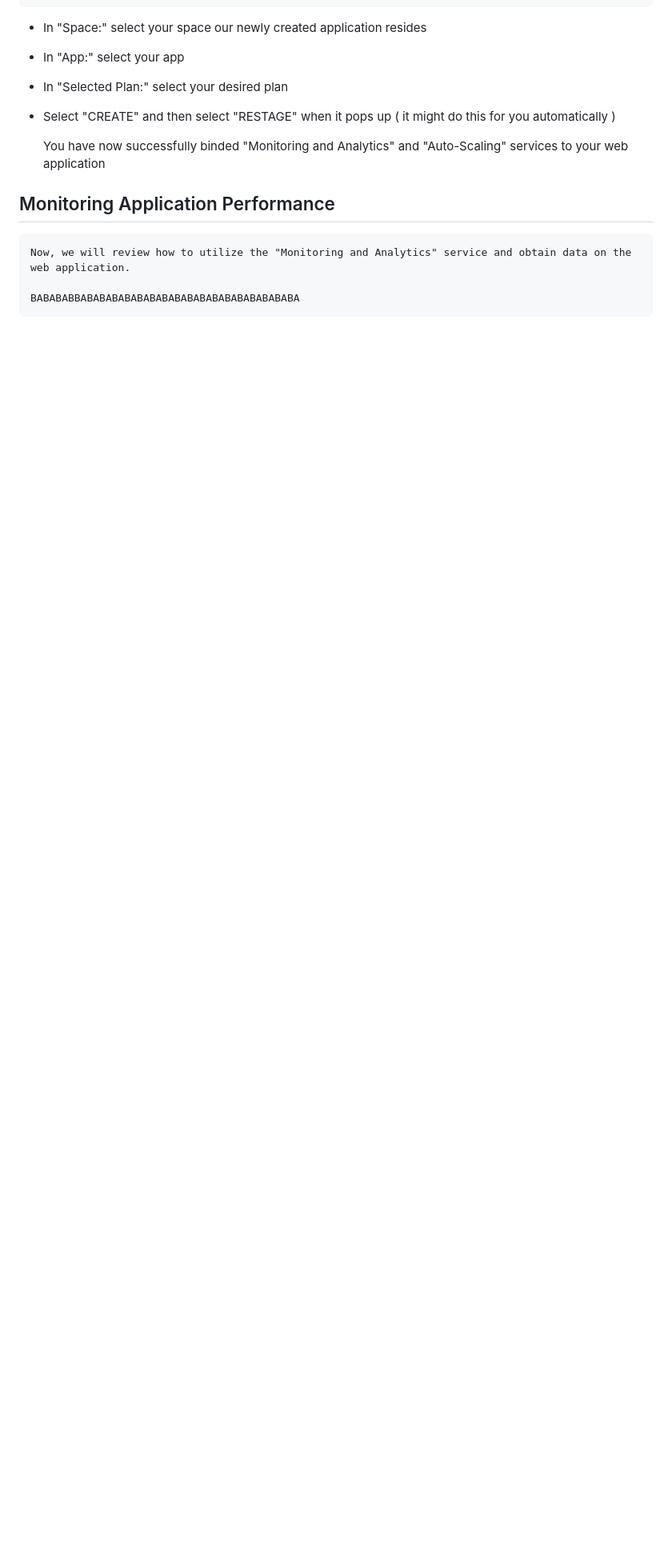
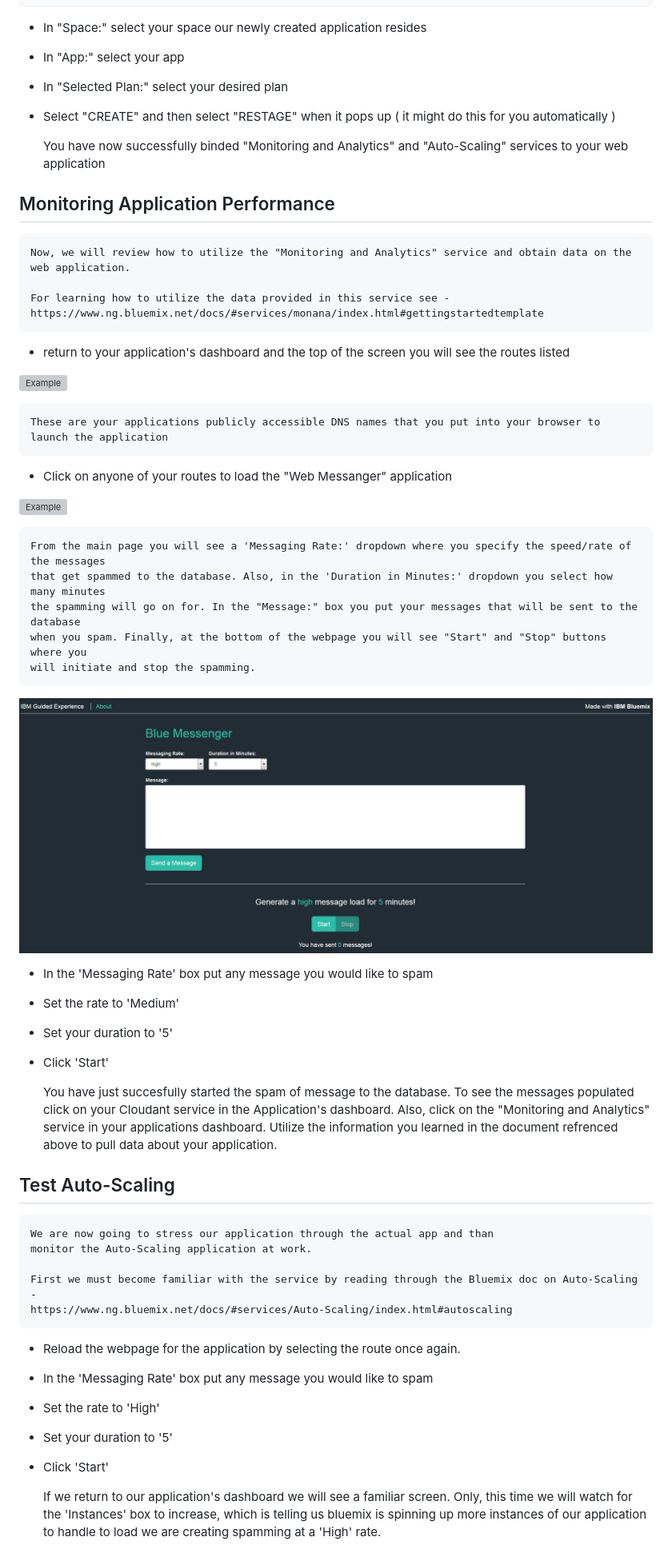
Before and after one commit to cfsworkload/blue-messenger, a Markdown page: README.md, the part around the change printed below. Shown: that part at 80% size. Rendered like a GitHub page; pictures changed too: images/website.jpg (added); blank space fills up the shorter version; grey boxes are pictures that could not be loaded.

Commit message:
Wesley Richards changes to README.md

```diff
--- a/README.md
+++ b/README.md
@@ -181,4 +181,57 @@ will be used as your DNS name and is publicly accessible .. I this case I will a
 	Now, we will review how to utilize the "Monitoring and Analytics" service and obtain data on the
 	web application.
 
-	BABABABBABABABABABABABABABABABABABABABABABA
+    For learning how to utilize the data provided in this service see -
+	https://www.ng.bluemix.net/docs/#services/monana/index.html#gettingstartedtemplate
+
+* return to your application's dashboard and the top of the screen you will see the routes listed
+
+![Example](imagesgoeshere)
+
+	These are your applications publicly accessible DNS names that you put into your browser to launch the application
+
+* Click on anyone of your routes to load the "Web Messanger" application
+
+![Example](imagesgoeshere)
+
+	From the main page you will see a 'Messaging Rate:' dropdown where you specify the speed/rate of the messages
+	that get spammed to the database. Also, in the 'Duration in Minutes:' dropdown you select how many minutes
+	the spamming will go on for. In the "Message:" box you put your messages that will be sent to the database
+	when you spam. Finally, at the bottom of the webpage you will see "Start" and "Stop" buttons where you
+	will initiate and stop the spamming.
+
+
+![Example](images/website.jpg)
+
+
+* In the 'Messaging Rate' box put any message you would like to spam
+* Set the rate to 'Medium'
+* Set your duration to '5'
+* Click 'Start'
+
+
+	You have just succesfully started the spam of message to the database. To see the messages populated click on your
+	Cloudant service in the Application's dashboard. Also, click on the "Monitoring and Analytics" service in your
+	applications dashboard. Utilize the information you learned in the document refrenced above to pull data about your
+	application.
+
+
+## Test Auto-Scaling
+
+	We are now going to stress our application through the actual app and than
+	monitor the Auto-Scaling application at work.
+
+	First we must become familiar with the service by reading through the Bluemix doc on Auto-Scaling -
+	https://www.ng.bluemix.net/docs/#services/Auto-Scaling/index.html#autoscaling
+
+* Reload the webpage for the application by selecting the route once again.
+* In the 'Messaging Rate' box put any message you would like to spam
+* Set the rate to 'High'
+* Set your duration to '5'
+* Click 'Start'
+
+
+	If we return to our application's dashboard we will see a familiar screen. Only, this time we will watch for the
+	'Instances' box to increase, which is telling us bluemix is spinning up more instances of our application
+	to handle to load we are creating spamming at a 'High' rate.
+
```
Also changed, not shown: other parts of README.md (+22 -13 lines).
